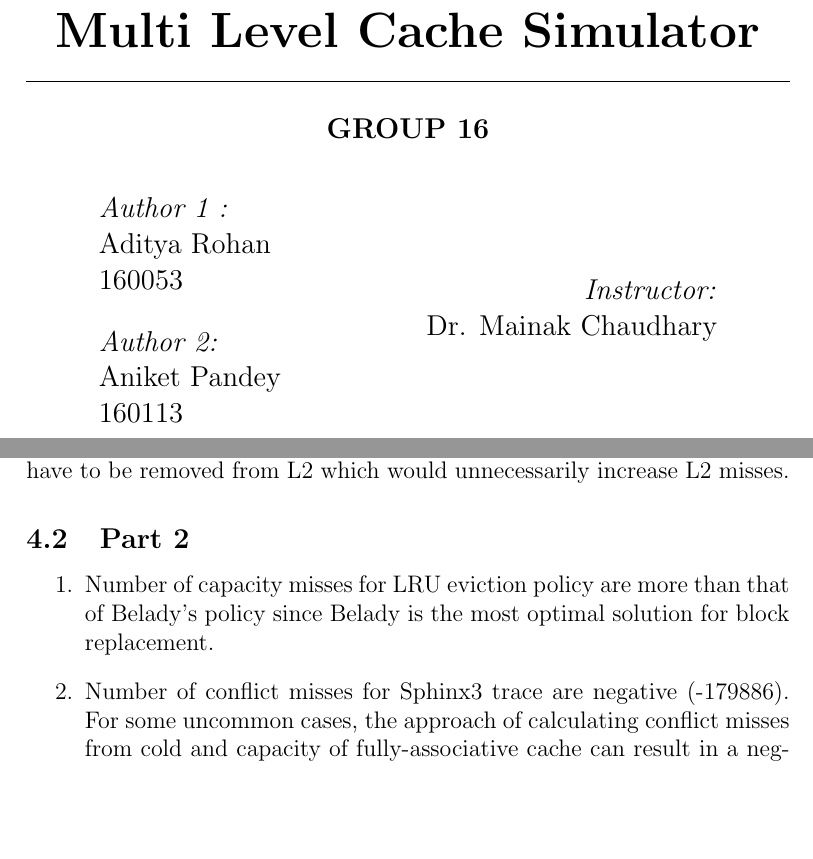
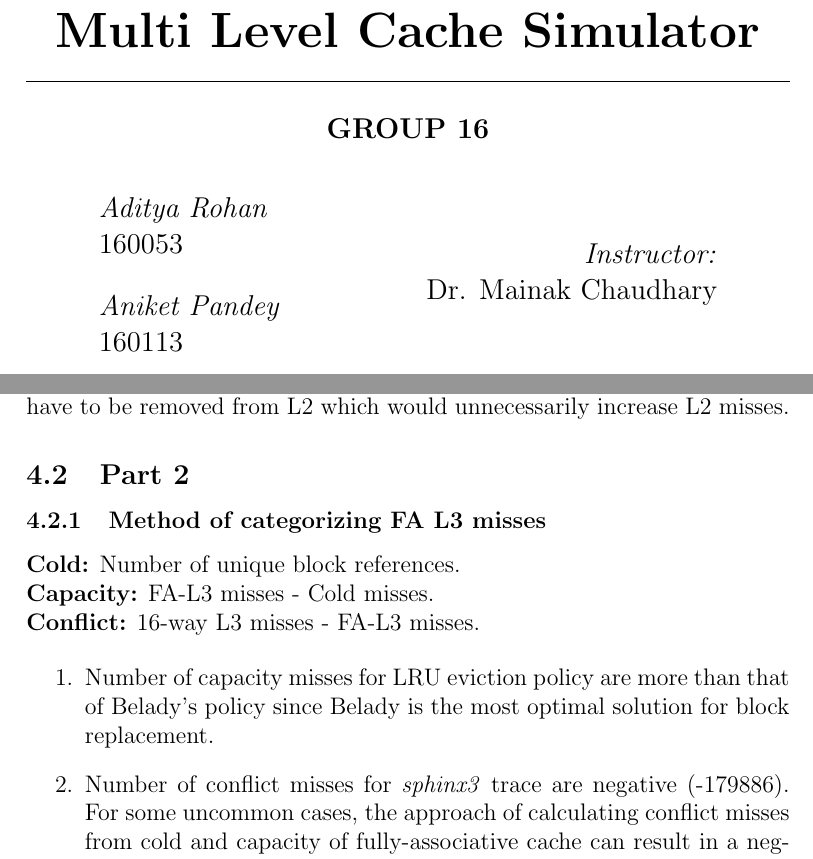
Before and after one commit to aniketp/multi-level-cache-simulator, a LaTeX document (docs/report.tex, which reads docs/Chapters/05_DiscussionsConclusion.tex): two parts of pages 1 and 5 of 5, joined at a grey line, cut so that both start at the same text, the shorter picture padded with empty space. Compiled offline with pdfLaTeX.

Commit message:
Add final touches to the report

```diff
--- a/docs/Chapters/05_DiscussionsConclusion.tex
+++ b/docs/Chapters/05_DiscussionsConclusion.tex
@@ -30,7 +30,12 @@ the block will normally never be evicted from L2. But its age in L3 will drop si
 removed from L2 which would unnecessarily increase L2 misses.
 
 \subsection{Part 2}
+\subsubsection{Method of categorizing FA L3 misses}
+\textbf{Cold:} Number of unique block references.\\
+\textbf{Capacity:} FA-L3 misses - Cold misses.\\
+\textbf{Conflict:} 16-way L3 misses - FA-L3 misses.
+
 \begin{enumerate}
-	\item  Number of capacity misses for LRU eviction policy are more than that of Belady's policy since Belady is the most optimal solution for block replacement.
-	\item Number of conflict misses for Sphinx3 trace are negative (-179886). For some uncommon cases, the approach of calculating conflict misses from cold and capacity of fully-associative cache can result in a negative number \cite{solihin2015fundamentals}.
+	\item Number of capacity misses for LRU eviction policy are more than that of Belady's policy since Belady is the most optimal solution for block replacement.
+	\item Number of conflict misses for \textit{sphinx3} trace are negative (-179886). For some uncommon cases, the approach of calculating conflict misses from cold and capacity of fully-associative cache can result in a negative number \cite{solihin2015fundamentals}.
 \end{enumerate}
--- a/docs/report.tex
+++ b/docs/report.tex
@@ -38,13 +38,13 @@
 \begin{minipage}{0.4\textwidth}
 \begin{flushleft} \large
 
-\emph{Author 1 :}\\
-Aditya Rohan\\160053  % Enter Your name and T.No.
+% \emph{Author 1 :}\\
+\emph{Aditya Rohan}\\160053  % Enter Your name and T.No.
 \end{flushleft}
 \begin{flushleft} \large
 
-\emph{Author 2:}\\
-Aniket Pandey\\160113  % Enter Your name and T.No.
+% \emph{Author 2:}\\
+\emph{Aniket Pandey}\\160113  % Enter Your name and T.No.
 \end{flushleft}
 
 
```
Also changed, not shown: docs/report.pdf.
